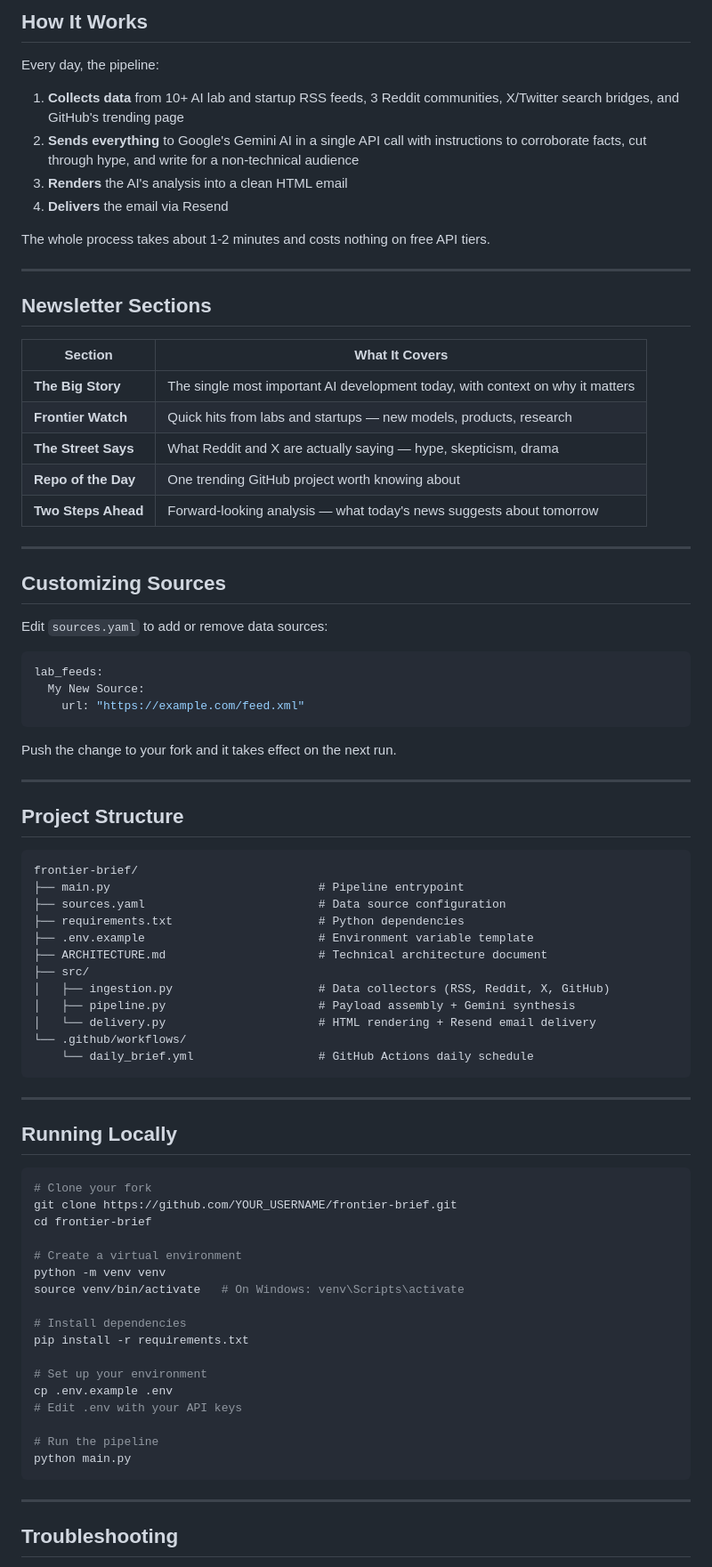
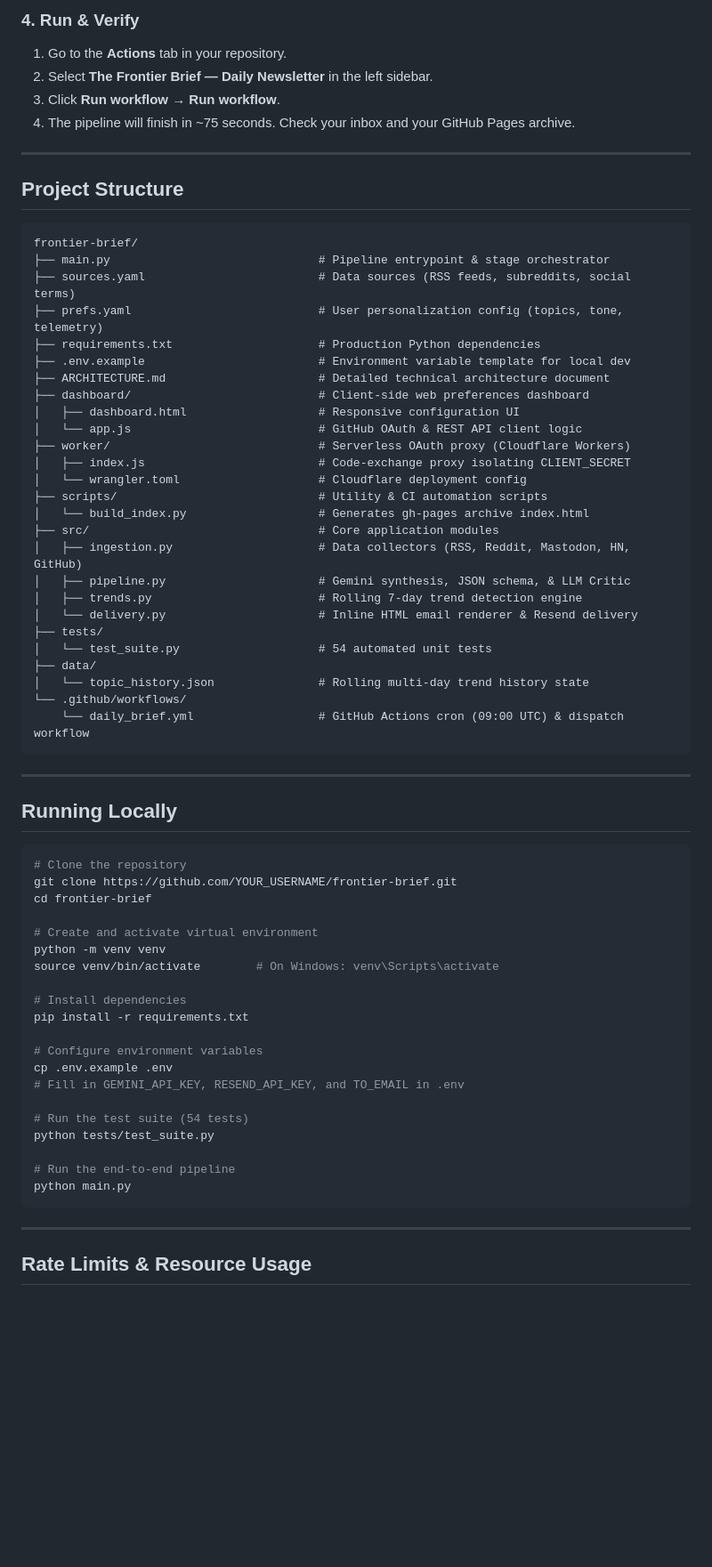
Before and after one commit to AaronVillegas5/frontier-brief, a Markdown page: README.md, the part around one of its changes. Shown at 89% size. GitHub-like rendering; blank space fills up the shorter version.

Commit message:
docs: update README with full project structure, stretch goals, and dashboard links

````diff
--- a/README.md
+++ b/README.md
@@ -63,39 +46,8 @@ The newsletter will now run automatically every day at 12:00 PM UTC. No further
-## How It Works
-
-Every day, the pipeline:
-
-1. **Collects data** from 10+ AI lab and startup RSS feeds, 3 Reddit communities, X/Twitter search bridges, and GitHub's trending page
-2. **Sends everything** to Google's Gemini AI in a single API call with instructions to corroborate facts, cut through hype, and write for a non-technical audience
-3. **Renders** the AI's analysis into a clean HTML email
-4. **Delivers** the email via Resend
-
-The whole process takes about 1-2 minutes and costs nothing on free API tiers.
-
----
-
-## Newsletter Sections
-
-| Section | What It Covers |
-|---|---|
-| **The Big Story** | The single most important AI development today, with context on why it matters |
-| **Frontier Watch** | Quick hits from labs and startups — new models, products, research |
-| **The Street Says** | What Reddit and X are actually saying — hype, skepticism, drama |
-| **Repo of the Day** | One trending GitHub project worth knowing about |
-| **Two Steps Ahead** | Forward-looking analysis — what today's news suggests about tomorrow |
-
----
-
-## Customizing Sources
-
-Edit `sources.yaml` to add or remove data sources:
-
-```yaml
-lab_feeds:
-  My New Source:
-    url: "https://example.com/feed.xml"
-```
-
-Push the change to your fork and it takes effect on the next run.
+### 4. Run & Verify
+1. Go to the **Actions** tab in your repository.
+2. Select **The Frontier Brief — Daily Newsletter** in the left sidebar.
+3. Click **Run workflow** → **Run workflow**.
+4. The pipeline will finish in ~75 seconds. Check your inbox and your GitHub Pages archive.
 
 ---
 
@@ -103,17 +55,31 @@ Push the change to your fork and it takes effect on the next run.
 
 ```
 frontier-brief/
-├── main.py                              # Pipeline entrypoint
-├── sources.yaml                         # Data source configuration
-├── requirements.txt                     # Python dependencies
-├── .env.example                         # Environment variable template
-├── ARCHITECTURE.md                      # Technical architecture document
-├── src/
-│   ├── ingestion.py                     # Data collectors (RSS, Reddit, X, GitHub)
-│   ├── pipeline.py                      # Payload assembly + Gemini synthesis
-│   └── delivery.py                      # HTML rendering + Resend email delivery
+├── main.py                              # Pipeline entrypoint & stage orchestrator
+├── sources.yaml                         # Data sources (RSS feeds, subreddits, social terms)
+├── prefs.yaml                           # User personalization config (topics, tone, telemetry)
+├── requirements.txt                     # Production Python dependencies
+├── .env.example                         # Environment variable template for local dev
+├── ARCHITECTURE.md                      # Detailed technical architecture document
+├── dashboard/                           # Client-side web preferences dashboard
+│   ├── dashboard.html                   # Responsive configuration UI
+│   └── app.js                           # GitHub OAuth & REST API client logic
+├── worker/                              # Serverless OAuth proxy (Cloudflare Workers)
+│   ├── index.js                         # Code-exchange proxy isolating CLIENT_SECRET
+│   └── wrangler.toml                    # Cloudflare deployment config
+├── scripts/                             # Utility & CI automation scripts
+│   └── build_index.py                   # Generates gh-pages archive index.html
+├── src/                                 # Core application modules
+│   ├── ingestion.py                     # Data collectors (RSS, Reddit, Mastodon, HN, GitHub)
+│   ├── pipeline.py                      # Gemini synthesis, JSON schema, & LLM Critic
+│   ├── trends.py                        # Rolling 7-day trend detection engine
+│   └── delivery.py                      # Inline HTML email renderer & Resend delivery
+├── tests/
+│   └── test_suite.py                    # 54 automated unit tests
+├── data/
+│   └── topic_history.json               # Rolling multi-day trend history state
 └── .github/workflows/
-    └── daily_brief.yml                  # GitHub Actions daily schedule
+    └── daily_brief.yml                  # GitHub Actions cron (09:00 UTC) & dispatch workflow
 ```
 
 ---
@@ -121,26 +87,29 @@ frontier-brief/
 ## Running Locally
 
 ```bash
-# Clone your fork
+# Clone the repository
 git clone https://github.com/YOUR_USERNAME/frontier-brief.git
 cd frontier-brief
 
-# Create a virtual environment
+# Create and activate virtual environment
 python -m venv venv
-source venv/bin/activate   # On Windows: venv\Scripts\activate
+source venv/bin/activate        # On Windows: venv\Scripts\activate
 
 # Install dependencies
 pip install -r requirements.txt
 
-# Set up your environment
+# Configure environment variables
 cp .env.example .env
-# Edit .env with your API keys
+# Fill in GEMINI_API_KEY, RESEND_API_KEY, and TO_EMAIL in .env
 
-# Run the pipeline
+# Run the test suite (54 tests)
+python tests/test_suite.py
+
+# Run the end-to-end pipeline
 python main.py
 ```
 
 ---
 
-## Troubleshooting
+## Rate Limits & Resource Usage
 
````
Also changed, not shown: other parts of README.md (+35 -68 lines).
